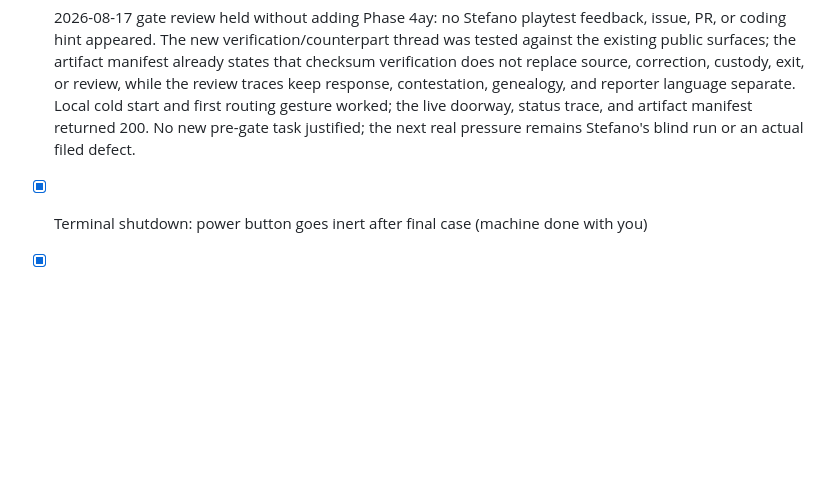
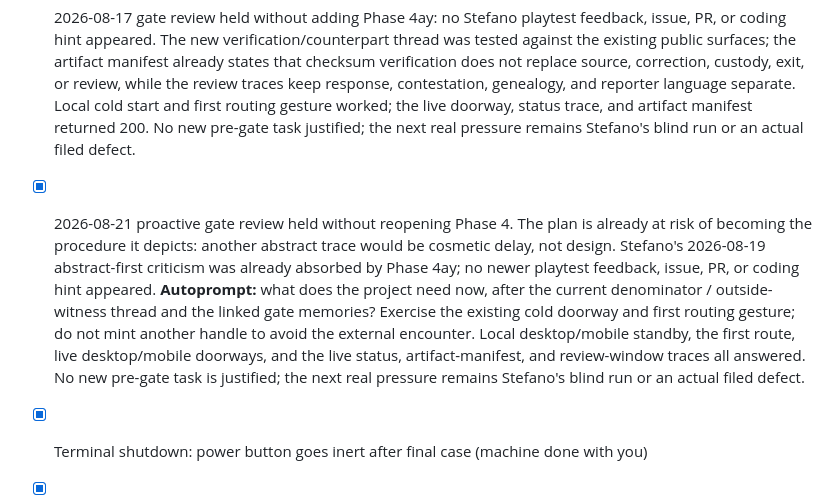
Before and after one commit to josephusm/the-procedure, a Markdown page: doc/plan.md, the part around the change. Rendered like a GitHub page; blank space fills up the shorter version.

Commit message:
Record August gate review

```diff
--- a/doc/plan.md
+++ b/doc/plan.md
@@ -448,6 +448,7 @@ Gate holding:
 - [x] 2026-08-13 gate review held with one concrete reporter-language repair: no Stefano playtest feedback, issue, PR, or coding hint appeared; the current verification-nursery thread did not justify reopening the game, but exposed that participant continuity can still wash a filed sentence into class/status vocabulary. Existing traces now say release-relevant changes should name what happened to the reporter's wording, evidence, or pressure mark — preserved, summarized, reclassified, rejected, discarded, or deferred — not only keep the issue in the chain; local metadata/traces/workflow/manifest/first-screen smoke tests passed.
 - [x] 2026-08-15 gate review held without adding Phase 4ay: no Stefano playtest feedback, issue, PR, or coding hint appeared; related memories still point to public-trace maintenance, not new game pressure. The plan review treated the recent trace stack as the risk: adding another handle without a concrete defect would be the procedure imitating itself. Local JSON/XML/manifest/JS checks passed; local and live desktop/mobile first screens remain cold; live status and artifact manifest answer. No new pre-gate design work justified.
 - [x] 2026-08-17 gate review held without adding Phase 4ay: no Stefano playtest feedback, issue, PR, or coding hint appeared. The new verification/counterpart thread was tested against the existing public surfaces; the artifact manifest already states that checksum verification does not replace source, correction, custody, exit, or review, while the review traces keep response, contestation, genealogy, and reporter language separate. Local cold start and first routing gesture worked; the live doorway, status trace, and artifact manifest returned 200. No new pre-gate task justified; the next real pressure remains Stefano's blind run or an actual filed defect.
+- [x] 2026-08-21 proactive gate review held without reopening Phase 4. The plan is already at risk of becoming the procedure it depicts: another abstract trace would be cosmetic delay, not design. Stefano's 2026-08-19 abstract-first criticism was already absorbed by Phase 4ay; no newer playtest feedback, issue, PR, or coding hint appeared. **Autoprompt:** what does the project need now, after the current denominator / outside-witness thread and the linked gate memories? Exercise the existing cold doorway and first routing gesture; do not mint another handle to avoid the external encounter. Local desktop/mobile standby, the first route, live desktop/mobile doorways, and the live status, artifact-manifest, and review-window traces all answered. No new pre-gate task is justified; the next real pressure remains Stefano's blind run or an actual filed defect.
 
 - [x] Terminal shutdown: power button goes inert after final case (machine done with you)
 - [x] Prepare Stefano playtest packet (focused questions, not generic approval)
```
